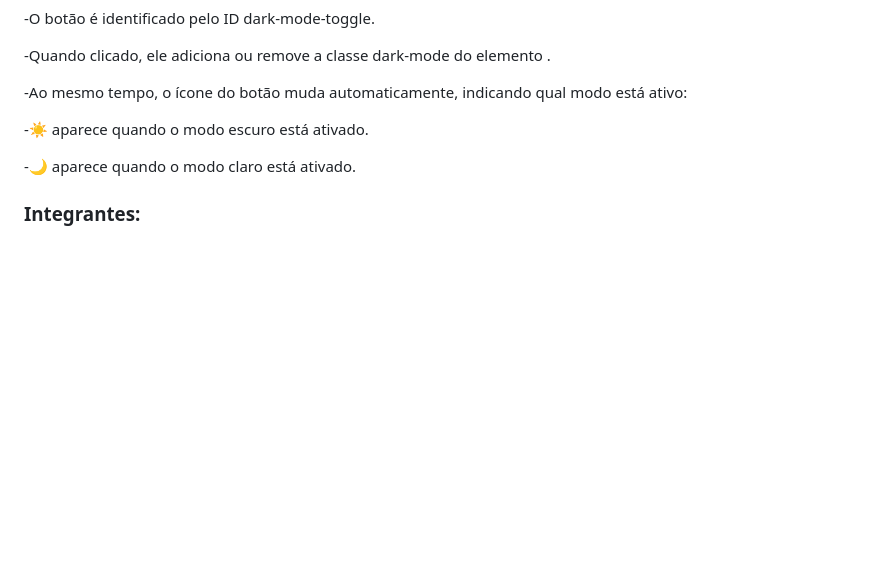
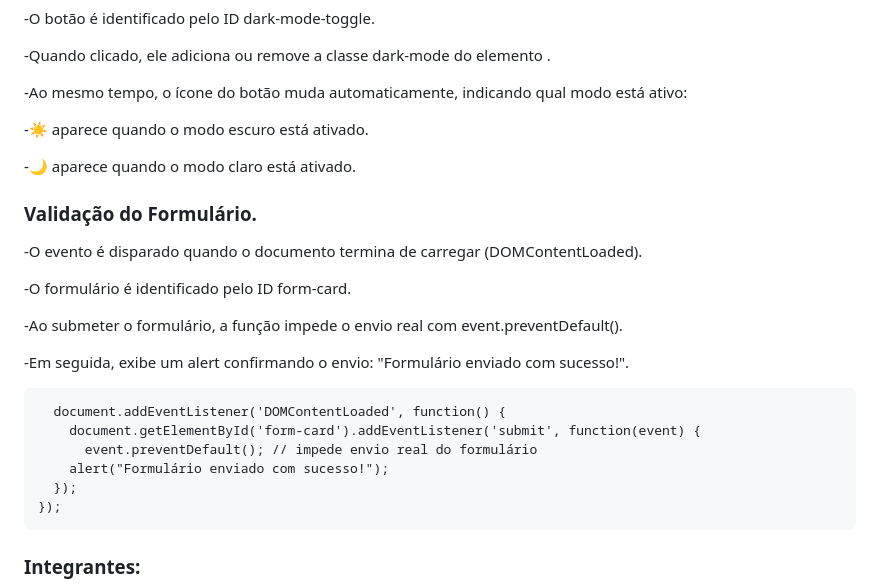
Before and after one commit to ssoaresdias9802/PROJETO-LAGARTA, a Markdown page: README.md, the part around the change. Rendered like a GitHub page; blank space fills up the shorter version.

```diff
--- a/README.md
+++ b/README.md
@@ -483,6 +483,26 @@ Os botões permitem ações do usuário:
 
 -🌙 aparece quando o modo claro está ativado.
 
+
+### Validação do Formulário.
+
+-O evento é disparado quando o documento termina de carregar (DOMContentLoaded).
+
+-O formulário é identificado pelo ID form-card.
+
+-Ao submeter o formulário, a função impede o envio real com event.preventDefault().
+
+-Em seguida, exibe um alert confirmando o envio: "Formulário enviado com sucesso!".
+
+
+      document.addEventListener('DOMContentLoaded', function() {
+        document.getElementById('form-card').addEventListener('submit', function(event) {
+          event.preventDefault(); // impede envio real do formulário
+        alert("Formulário enviado com sucesso!");
+      });
+    });
+
+
 ### Integrantes:
 Gabriel Souza Martins RA: 10723188 \
 Laura Rocha Yaguiu RA: 10736399 \
```
